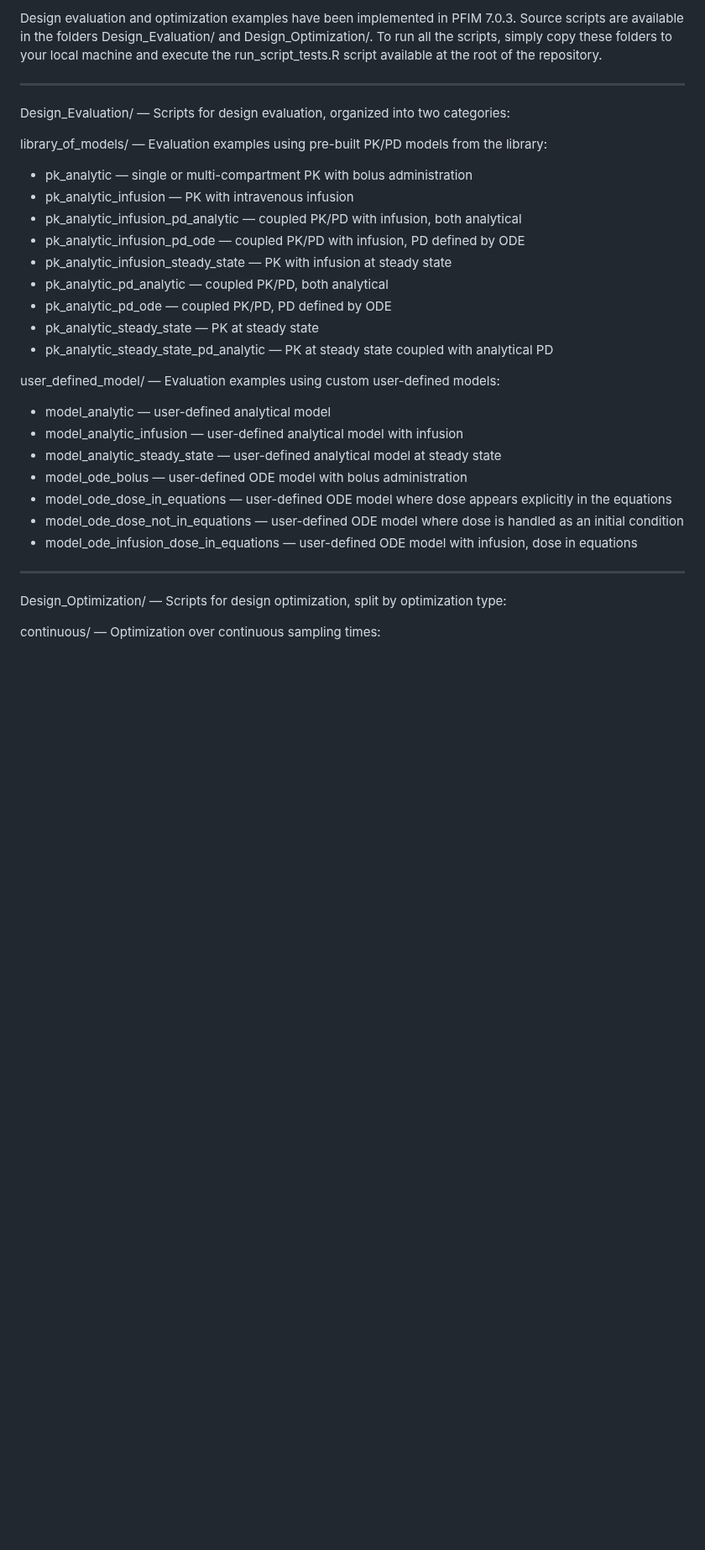
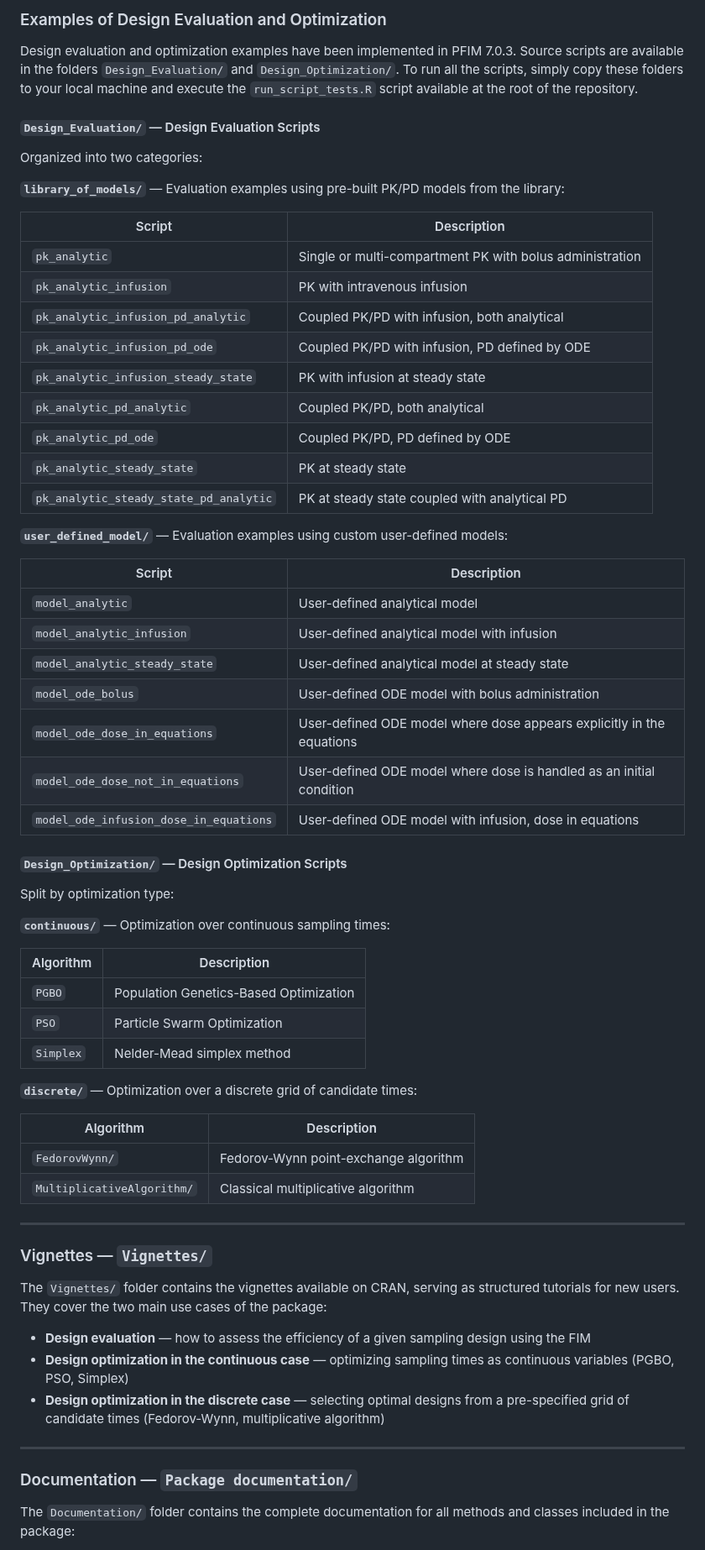
Before and after one commit to packagePFIM/PFIM, a Markdown page: README.md, the part around one of its changes. Shown at 84% size. Drawn GitHub-style; blank space fills up the shorter version.

```diff
--- a/README.md
+++ b/README.md
@@ -71,35 +83,70 @@ The core of the package: all S7 classes and exported functions.
 
-Design evaluation and optimization examples have been implemented in PFIM 7.0.3. Source scripts are available in the folders Design_Evaluation/ and Design_Optimization/. To run all the scripts, simply copy these folders to your local machine and execute the run_script_tests.R script available at the root of the repository.
+### Examples of Design Evaluation and Optimization
+
+Design evaluation and optimization examples have been implemented in PFIM 7.0.3. Source scripts are available in the folders `Design_Evaluation/` and `Design_Optimization/`. To run all the scripts, simply copy these folders to your local machine and execute the `run_script_tests.R` script available at the root of the repository.
+
+#### `Design_Evaluation/` — Design Evaluation Scripts
+
+Organized into two categories:
+
+**`library_of_models/`** — Evaluation examples using pre-built PK/PD models from the library:
+
+| Script | Description |
+|---|---|
+| `pk_analytic` | Single or multi-compartment PK with bolus administration |
+| `pk_analytic_infusion` | PK with intravenous infusion |
+| `pk_analytic_infusion_pd_analytic` | Coupled PK/PD with infusion, both analytical |
+| `pk_analytic_infusion_pd_ode` | Coupled PK/PD with infusion, PD defined by ODE |
+| `pk_analytic_infusion_steady_state` | PK with infusion at steady state |
+| `pk_analytic_pd_analytic` | Coupled PK/PD, both analytical |
+| `pk_analytic_pd_ode` | Coupled PK/PD, PD defined by ODE |
+| `pk_analytic_steady_state` | PK at steady state |
+| `pk_analytic_steady_state_pd_analytic` | PK at steady state coupled with analytical PD |
+
+**`user_defined_model/`** — Evaluation examples using custom user-defined models:
+
+| Script | Description |
+|---|---|
+| `model_analytic` | User-defined analytical model |
+| `model_analytic_infusion` | User-defined analytical model with infusion |
+| `model_analytic_steady_state` | User-defined analytical model at steady state |
+| `model_ode_bolus` | User-defined ODE model with bolus administration |
+| `model_ode_dose_in_equations` | User-defined ODE model where dose appears explicitly in the equations |
+| `model_ode_dose_not_in_equations` | User-defined ODE model where dose is handled as an initial condition |
+| `model_ode_infusion_dose_in_equations` | User-defined ODE model with infusion, dose in equations |
+
+#### `Design_Optimization/` — Design Optimization Scripts
+
+Split by optimization type:
+
+**`continuous/`** — Optimization over continuous sampling times:
+
+| Algorithm | Description |
+|---|---|
+| `PGBO` | Population Genetics-Based Optimization |
+| `PSO` | Particle Swarm Optimization |
+| `Simplex` | Nelder-Mead simplex method |
+
+**`discrete/`** — Optimization over a discrete grid of candidate times:
+
+| Algorithm | Description |
+|---|---|
+| `FedorovWynn/` | Fedorov-Wynn point-exchange algorithm |
+| `MultiplicativeAlgorithm/` | Classical multiplicative algorithm |
 
 ---
 
-Design_Evaluation/ — Scripts for design evaluation, organized into two categories:
+### Vignettes — `Vignettes/`
 
-library_of_models/ — Evaluation examples using pre-built PK/PD models from the library:
+The `Vignettes/` folder contains the vignettes available on CRAN, serving as structured tutorials for new users. They cover the two main use cases of the package:
 
-+ pk_analytic — single or multi-compartment PK with bolus administration
-+ pk_analytic_infusion — PK with intravenous infusion
-+ pk_analytic_infusion_pd_analytic — coupled PK/PD with infusion, both analytical
-+ pk_analytic_infusion_pd_ode — coupled PK/PD with infusion, PD defined by ODE
-+ pk_analytic_infusion_steady_state — PK with infusion at steady state
-+ pk_analytic_pd_analytic — coupled PK/PD, both analytical
-+ pk_analytic_pd_ode — coupled PK/PD, PD defined by ODE
-+ pk_analytic_steady_state — PK at steady state
-+ pk_analytic_steady_state_pd_analytic — PK at steady state coupled with analytical PD
-
-user_defined_model/ — Evaluation examples using custom user-defined models:
-
-+ model_analytic — user-defined analytical model
-+ model_analytic_infusion — user-defined analytical model with infusion
-+ model_analytic_steady_state — user-defined analytical model at steady state
-+ model_ode_bolus — user-defined ODE model with bolus administration
-+ model_ode_dose_in_equations — user-defined ODE model where dose appears explicitly in the equations
-+ model_ode_dose_not_in_equations — user-defined ODE model where dose is handled as an initial condition
-+ model_ode_infusion_dose_in_equations — user-defined ODE model with infusion, dose in equations
+- **Design evaluation** — how to assess the efficiency of a given sampling design using the FIM
+- **Design optimization in the continuous case** — optimizing sampling times as continuous variables (PGBO, PSO, Simplex)
+- **Design optimization in the discrete case** — selecting optimal designs from a pre-specified grid of candidate times (Fedorov-Wynn, multiplicative algorithm)
 
 ---
 
-Design_Optimization/ — Scripts for design optimization, split by optimization type:
+### Documentation — `Package documentation/`
 
-continuous/ — Optimization over continuous sampling times:
+The `Documentation/` folder contains the complete documentation for all methods and classes included in the package:
 
```
Also changed, not shown: other parts of README.md (+55 -58 lines).
